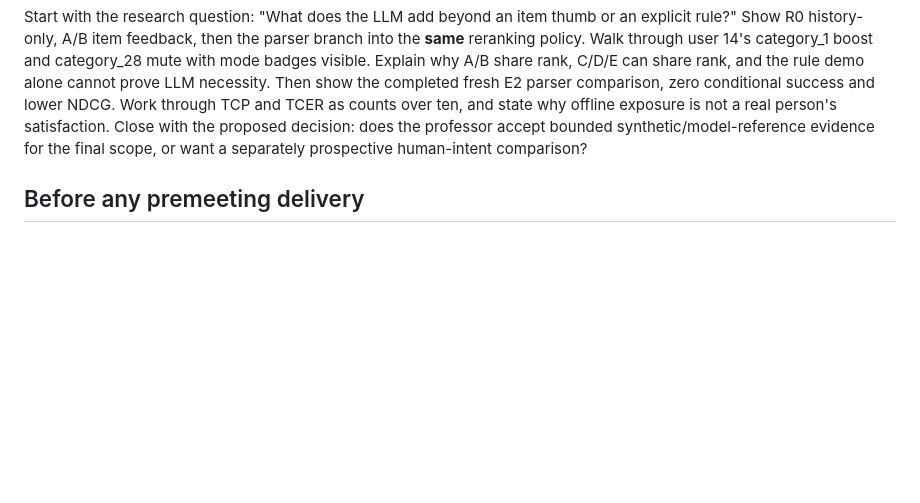
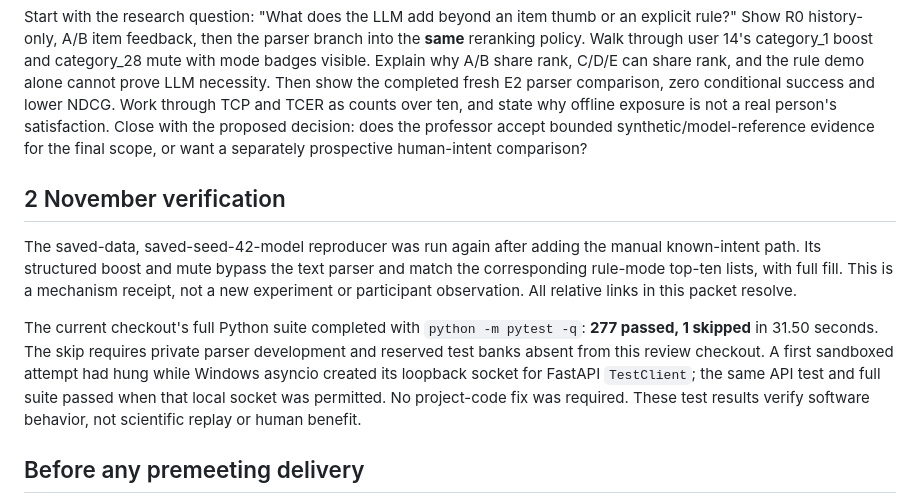
Before and after one commit to vibhormalik95-hue/FP, a Markdown page: deliverables/2026-10-27-feedback/NEXT-MEETING-CHECKLIST.md, the part around the change. Rendered like a GitHub page; blank space fills up the shorter version.

Commit message:
Record current COMP9500 verification

```diff
--- a/deliverables/2026-10-27-feedback/NEXT-MEETING-CHECKLIST.md
+++ b/deliverables/2026-10-27-feedback/NEXT-MEETING-CHECKLIST.md
@@ -40,6 +40,12 @@ Prepared 27 October 2026. The automated meeting transcript says **next Wednesday
 
 Start with the research question: "What does the LLM add beyond an item thumb or an explicit rule?" Show R0 history-only, A/B item feedback, then the parser branch into the **same** reranking policy. Walk through user 14's category_1 boost and category_28 mute with mode badges visible. Explain why A/B share rank, C/D/E can share rank, and the rule demo alone cannot prove LLM necessity. Then show the completed fresh E2 parser comparison, zero conditional success and lower NDCG. Work through TCP and TCER as counts over ten, and state why offline exposure is not a real person's satisfaction. Close with the proposed decision: does the professor accept bounded synthetic/model-reference evidence for the final scope, or want a separately prospective human-intent comparison?
 
+## 2 November verification
+
+The saved-data, saved-seed-42-model reproducer was run again after adding the manual known-intent path. Its structured boost and mute bypass the text parser and match the corresponding rule-mode top-ten lists, with full fill. This is a mechanism receipt, not a new experiment or participant observation. All relative links in this packet resolve.
+
+The current checkout's full Python suite completed with `python -m pytest -q`: **277 passed, 1 skipped** in 31.50 seconds. The skip requires private parser development and reserved test banks absent from this review checkout. A first sandboxed attempt had hung while Windows asyncio created its loopback socket for FastAPI `TestClient`; the same API test and full suite passed when that local socket was permitted. No project-code fix was required. These test results verify software behavior, not scientific replay or human benefit.
+
 ## Before any premeeting delivery
 
 - Student reviews the code contribution worksheet and signs off only claims they can explain. Do not infer personal work from a commit.
```
